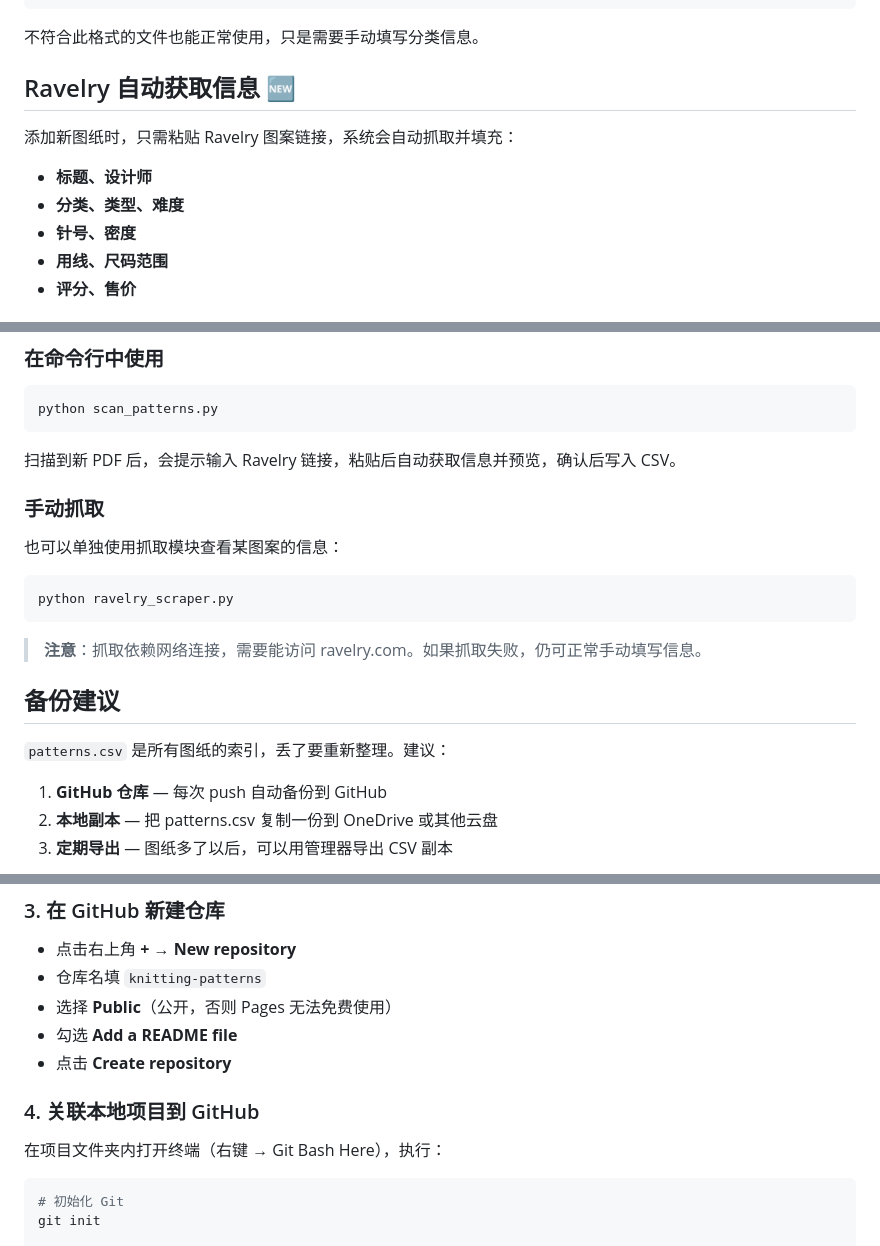
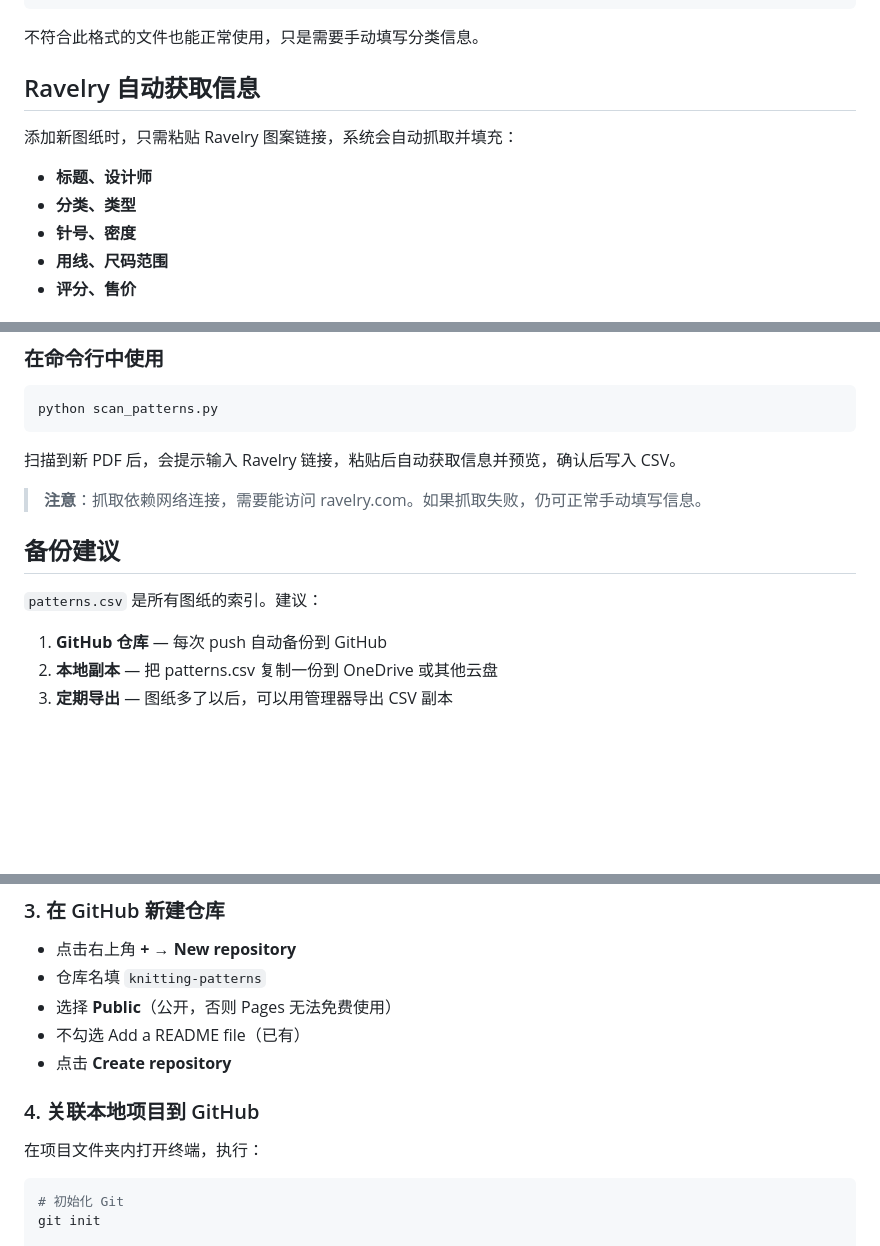
Before and after one commit to bluerock1005-cell/knitting-patterns, a Markdown page: README.md, 3 parts joined by grey strips. Drawn GitHub-style; blank space fills up the shorter version.

````diff
--- a/README.md
+++ b/README.md
@@ -86,12 +82,12 @@ git add -A && git commit -m "更新" && git push
 
 不符合此格式的文件也能正常使用，只是需要手动填写分类信息。
 
-## Ravelry 自动获取信息 🆕
+## Ravelry 自动获取信息
 
 添加新图纸时，只需粘贴 Ravelry 图案链接，系统会自动抓取并填充：
 
 - **标题、设计师**
-- **分类、类型、难度**
+- **分类、类型**
 - **针号、密度**
 - **用线、尺码范围**
 - **评分、售价**
@@ -111,19 +107,11 @@ python scan_patterns.py
 
 扫描到新 PDF 后，会提示输入 Ravelry 链接，粘贴后自动获取信息并预览，确认后写入 CSV。
 
-### 手动抓取
-
-也可以单独使用抓取模块查看某图案的信息：
-
-```bash
-python ravelry_scraper.py
-```
-
 > **注意**：抓取依赖网络连接，需要能访问 ravelry.com。如果抓取失败，仍可正常手动填写信息。
 
 ## 备份建议
 
-`patterns.csv` 是所有图纸的索引，丢了要重新整理。建议：
+`patterns.csv` 是所有图纸的索引。建议：
 
 1. **GitHub 仓库** — 每次 push 自动备份到 GitHub
 2. **本地副本** — 把 patterns.csv 复制一份到 OneDrive 或其他云盘
@@ -151,12 +139,12 @@ git --version
 - 点击右上角 **+** → **New repository**
 - 仓库名填 `knitting-patterns`
 - 选择 **Public**（公开，否则 Pages 无法免费使用）
-- 勾选 **Add a README file**
+- 不勾选 Add a README file（已有）
 - 点击 **Create repository**
 
 ### 4. 关联本地项目到 GitHub
 
-在项目文件夹内打开终端（右键 → Git Bash Here），执行：
+在项目文件夹内打开终端，执行：
 
 ```bash
 # 初始化 Git
````
Also changed, not shown: other parts of README.md (+21 -22 lines).
